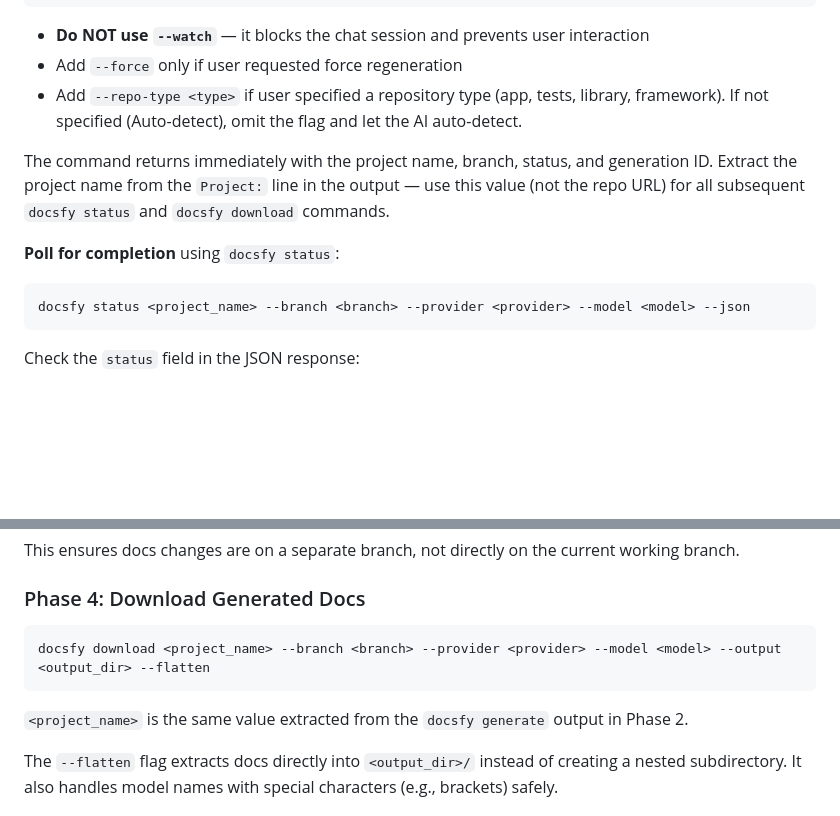
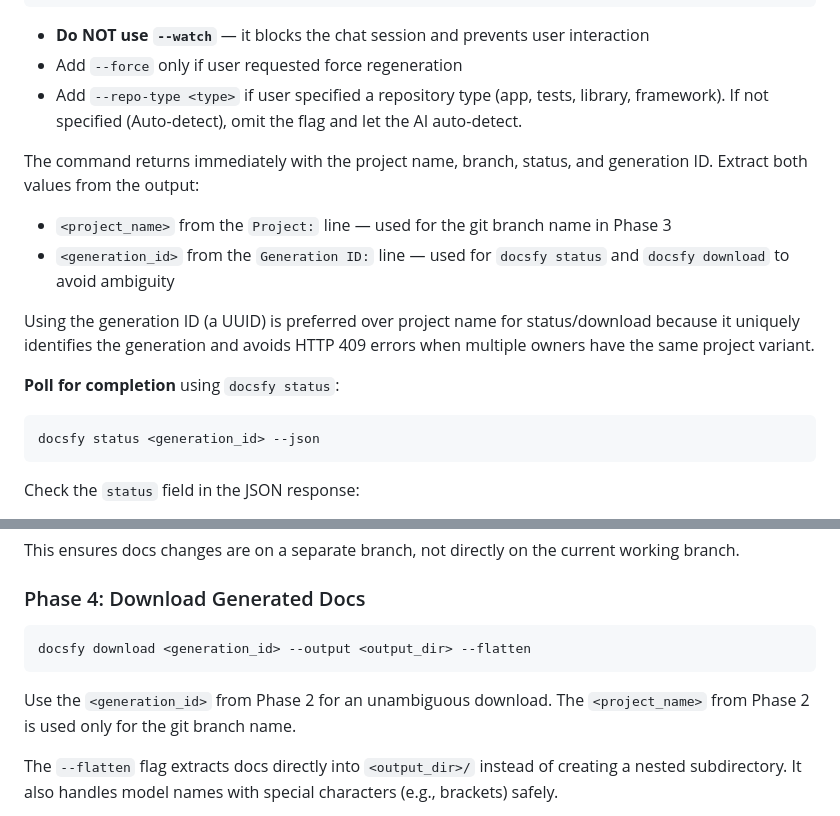
Before and after one commit to myk-org/docsfy, a Markdown page: skills/docsfy-generate-docs/SKILL.md, 2 parts joined by grey strips. Rendered like a GitHub page; blank space fills up the shorter version.

Commit message:
fix(skill): use generation_id for status/download to avoid admin ambiguity
Switch docsfy status and download commands from project_name (with
--branch/--provider/--model flags) to generation_id (UUID). This avoids
HTTP 409 errors when admins have same-named projects across owners.

- Phase 2: extract both project_name (for branch) and generation_id (for CLI)
- Phase 4: download uses generation_id instead of project_name
- Quick Reference: updated status/download/abort to use generation_id

Assisted-by: PI (claude-opus-4-6-1m) <noreply@pi.dev>
Signed-off-by: Meni Yakove <myakove@gmail.com>

````diff
--- a/skills/docsfy-generate-docs/SKILL.md
+++ b/skills/docsfy-generate-docs/SKILL.md
@@ -314,12 +314,16 @@ docsfy generate <repo_url> --branch <branch> --provider <provider> --model <mode
 - Add `--repo-type <type>` if user specified a repository type (app, tests, library, framework). If not specified (Auto-detect), omit the flag and let the AI auto-detect.
 
 The command returns immediately with the project name, branch, status, and generation ID.
-Extract the project name from the `Project:` line in the output — use this value (not the repo URL) for all subsequent `docsfy status` and `docsfy download` commands.
+Extract both values from the output:
+- `<project_name>` from the `Project:` line — used for the git branch name in Phase 3
+- `<generation_id>` from the `Generation ID:` line — used for `docsfy status` and `docsfy download` to avoid ambiguity
+
+Using the generation ID (a UUID) is preferred over project name for status/download because it uniquely identifies the generation and avoids HTTP 409 errors when multiple owners have the same project variant.
 
 **Poll for completion** using `docsfy status`:
 
 ```bash
-docsfy status <project_name> --branch <branch> --provider <provider> --model <model> --json
+docsfy status <generation_id> --json
 ```
 
 Check the `status` field in the JSON response:
@@ -367,10 +371,10 @@ This ensures docs changes are on a separate branch, not directly on the current
 ### Phase 4: Download Generated Docs
 
 ```bash
-docsfy download <project_name> --branch <branch> --provider <provider> --model <model> --output <output_dir> --flatten
+docsfy download <generation_id> --output <output_dir> --flatten
 ```
 
-`<project_name>` is the same value extracted from the `docsfy generate` output in Phase 2.
+Use the `<generation_id>` from Phase 2 for an unambiguous download. The `<project_name>` from Phase 2 is used only for the git branch name.
 
 The `--flatten` flag extracts docs directly into `<output_dir>/` instead of creating a nested subdirectory. It also handles model names with special characters (e.g., brackets) safely.
 
````
Also changed, not shown: other parts of skills/docsfy-generate-docs/SKILL.md (+3 -3 lines).
